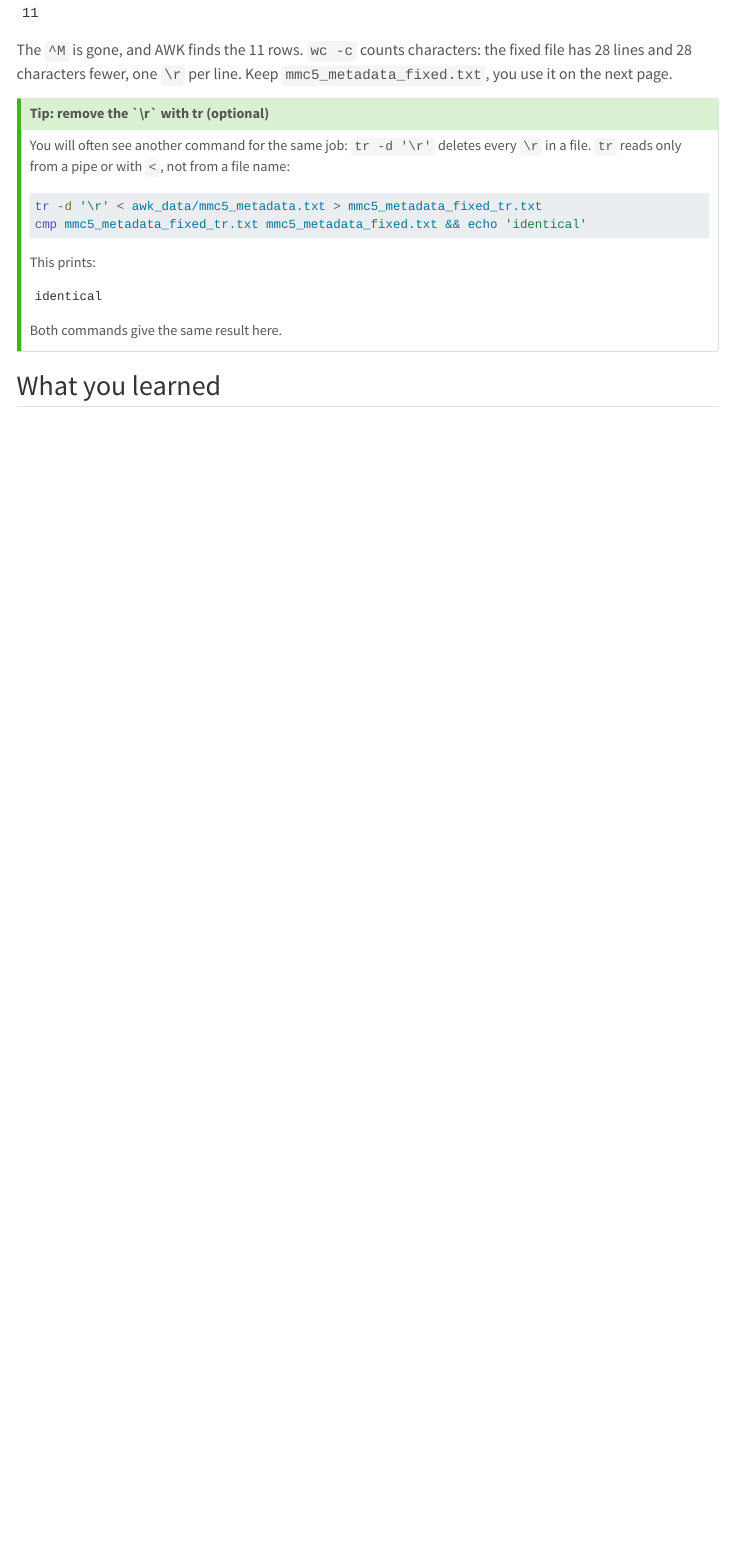
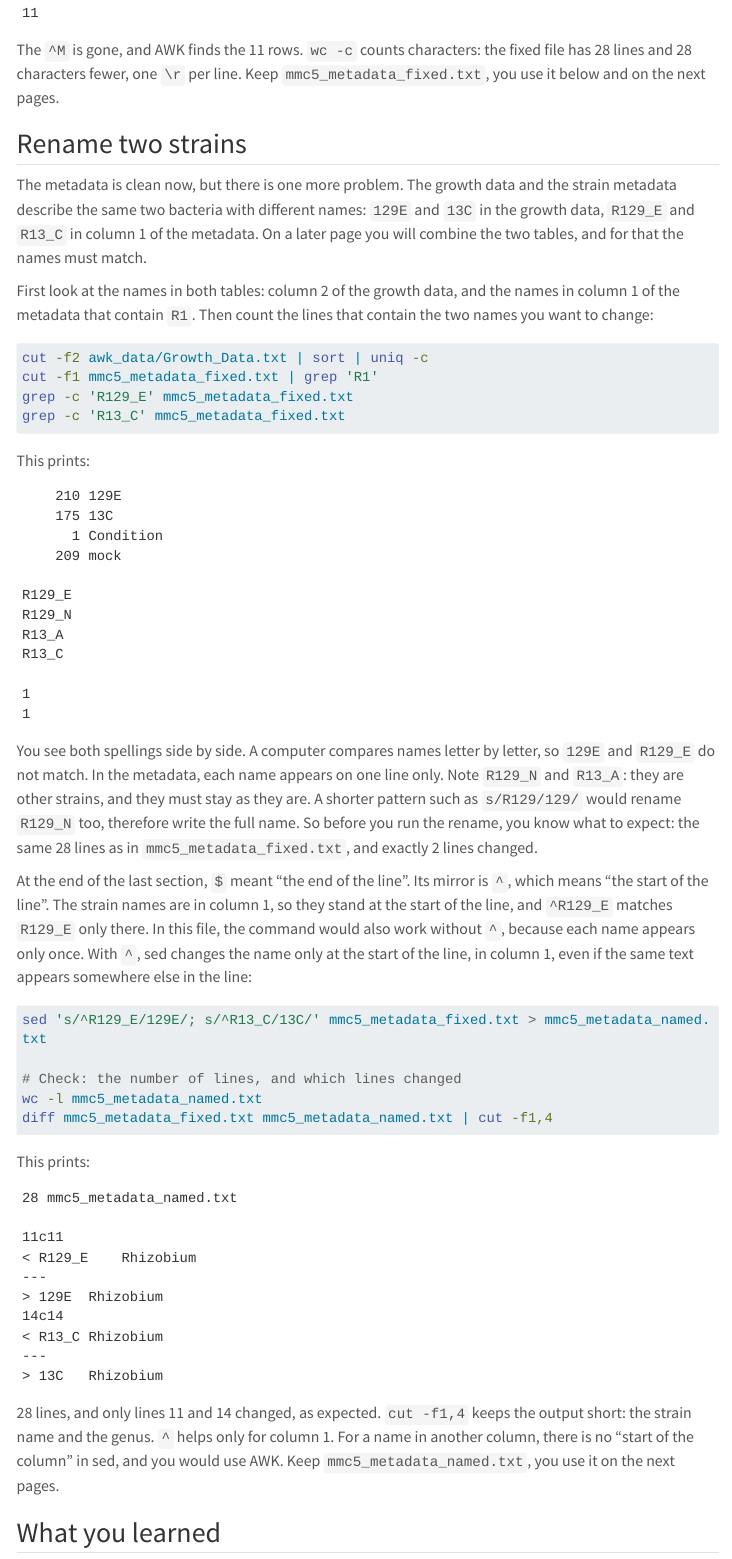
Before and after one commit to ndombrowski/AWK_tutorial, a Quarto document (source/sed_basics.qmd): the page in a window 1100 px wide, from 15010 px down. Rendered offline with R 4.5, knitr and Pandoc in place of Quarto, with nearby package versions; menus at the side of the page are left out; long lines of code are wrapped.

Commit message:
add renaming strains earlier into sed and make clearer flow across sections

````diff
--- a/source/awk_join.qmd
+++ b/source/awk_join.qmd
@@ -5,7 +5,7 @@ engine: knitr
 
 On this page, you add information from one table to another: the genus of each bacterial strain, from the strain metadata, to each plant in the growth data. Combining two tables by a shared name is called a **join**. It is one of the most common jobs in bioinformatics, for example when you add sample information to a table of read counts, or a taxonomy to a list of sequences. It is also a job where small mistakes give a wrong result without any error message, so a large part of this page is about checking the result.
 
-You use the same folder as on the previous pages. Besides `awk_data/Growth_Data.txt`, you need two versions of the strain metadata: `mmc5_metadata_fixed.txt`, without Windows line endings, from the [sed page](sed_basics.qmd#windows-line-endings), and `mmc5_metadata_named.txt`, with two strains renamed, from the page [More useful AWK](awk_more.qmd#rename-two-strains). If you do not have them anymore, make them again:
+You use the same folder as on the previous pages. Besides `awk_data/Growth_Data.txt`, you need two versions of the strain metadata from the [sed page](sed_basics.qmd): `mmc5_metadata_fixed.txt`, without Windows line endings, and `mmc5_metadata_named.txt`, with two strains renamed. If you do not have them anymore, make them again:
 
 ```{bash}
 sed 's/\r$//' awk_data/mmc5_metadata.txt > mmc5_metadata_fixed.txt
@@ -85,15 +85,15 @@ With `-F'\t'`, column 4 of Root154 is empty (only the `$` for the end of the lin
 
 ### The names in both files
 
-The two tables share the names of the bacteria: column 2 of the growth data, and column 1 of the metadata. First look at the names in the growth data. Then search the metadata for the numbers of these two bacteria, `129` and `13`:
+The two tables share the names of the bacteria: column 2 of the growth data, and column 1 of the metadata. On the [sed page](sed_basics.qmd#rename-two-strains), you saw that the metadata called the two bacteria `R129_E` and `R13_C`, and you renamed them in `mmc5_metadata_named.txt`. AWK compares names letter by letter, so before a join, check that the names now really match. Look at the names in the growth data, then search the renamed metadata for the numbers of the two bacteria, `129` and `13`:
 
 ```{bash}
 # The bacteria names in the growth data
 cut -f2 awk_data/Growth_Data.txt | sort | uniq -c
 
-# Names in the metadata that contain 129 or 13
-cut -f1 mmc5_metadata_fixed.txt | grep '129'
-cut -f1 mmc5_metadata_fixed.txt | grep '13'
+# Names in the renamed metadata that contain 129 or 13
+cut -f1 mmc5_metadata_named.txt | grep '129'
+cut -f1 mmc5_metadata_named.txt | grep '13'
 ```
 
 This prints:
@@ -104,23 +104,23 @@ This prints:
       1 Condition
     209 mock
 
-R129_E
+129E
 R129_N
 
 R13_A
-R13_C
+13C
 ```
 
-You can see that bacteria `129E` and `13C` are the names used in the growth data, but in the metadata these bacteria are called `R129_E` and `R13_C`. These are the same strains, written in two ways. AWK compares names letter by letter, so `129E` and `R129_E` do not match. Before you can combine the tables, the names must be the same.
+`129E` and `13C` are now written the same way in both tables, and the other strains, `R129_N` and `R13_A`, kept their names. The renamed file is the one to use for the join.
 
-## Make the names match
+### When names don't match
 
 This happens all the time: one person writes `Sample-01`, another `Sample_01`, and the sequencing center sends back `S01`. A good habit is to choose one way of naming your samples at the start of a project, for example short names without spaces or special characters, and to use it everywhere: in your lab notes, in file names and in every table. Fixing names afterwards is extra work, and it is easy to get wrong.
 
-You already made the names match at the start of the page [More useful AWK](awk_more.qmd#rename-two-strains). There you renamed the two strains in the metadata, the smaller of the two tables, with one explicit change per name, and saved the result as `mmc5_metadata_named.txt`. The `diff` showed that exactly two lines changed, lines 11 and 14. That is a good habit to keep: whenever you use a command to change names, look at all names after the change, not only at the ones you wanted to change.
+If you do have to fix names, keep one more habit: whenever you use a command to change names, look at all names after the change, not only at the ones you wanted to change.
 
 ::: {.callout-tip title="Tip: why not one general rule? (optional)" collapse="true"}
-Another idea to change names is to change all names at once, for example: remove the `R` at the start, and the underscore. `^R` means "an `R` at the start of the line":
+Another idea to change names is to change all names at once, for example: remove the `R` at the start, and the underscore. As on the sed page, `^R` means "an `R` at the start of the line". The commands use `mmc5_metadata_fixed.txt`, the file before the rename:
 
 ```{bash}
 cut -f1 mmc5_metadata_fixed.txt | sed 's/^R//; s/_//' | grep '^1'
--- a/source/awk_more.qmd
+++ b/source/awk_more.qmd
@@ -5,25 +5,22 @@ engine: knitr
 
 This page adds a few AWK forms that you will find useful in your own work: change text in one column, search one column for a pattern, give AWK a value from outside, for example in a loop over files, and split a value into parts. You will also see these forms often in commands from an LLM or a forum, so after this page you can read them too. You do not need to write them from memory. The goal is that you know what they do, when they are handy, and how to check the result.
 
-You use the same folder as on the previous pages, with `awk_data/Growth_Data.txt` and `mmc5_metadata_fixed.txt`, the strain metadata without Windows line endings from the [sed page](sed_basics.qmd#windows-line-endings). If you do not have it anymore, make it again:
+You use the same folder as on the previous pages, with `awk_data/Growth_Data.txt` and two files from the [sed page](sed_basics.qmd#rename-two-strains): `mmc5_metadata_fixed.txt`, the strain metadata without Windows line endings, and `mmc5_metadata_named.txt`, with two strains renamed. If you do not have them anymore, make them again:
 
 ```{bash}
 sed 's/\r$//' awk_data/mmc5_metadata.txt > mmc5_metadata_fixed.txt
+sed 's/^R129_E/129E/; s/^R13_C/13C/' mmc5_metadata_fixed.txt > mmc5_metadata_named.txt
 ```
 
-## Rename two strains
+## The same renaming with AWK
 
-The growth data and the strain metadata describe the same two bacteria, but with different names: `129E` and `13C` in the growth data, `R129_E` and `R13_C` in column 1 of the metadata. On the next page you will learn how to combine the two tables, and for that the names must match. Here is a command that renames the two strains in the metadata, of the kind you get from an LLM or a forum:
+On the [sed page](sed_basics.qmd#rename-two-strains), you renamed `R129_E` and `R13_C` in column 1 of the metadata with one line of sed. Here is a command for the same job, of the kind you get from an LLM or a forum:
 
 ```{bash}
 awk 'BEGIN{FS=OFS="\t"} {gsub(/R129_E/, "129E", $1); gsub(/R13_C/, "13C", $1); print}' mmc5_metadata_fixed.txt > mmc5_metadata_awk.txt
 
-# Check: the number of lines, and which lines changed
+# Check: the number of lines, and compare with the file from the sed page
 wc -l mmc5_metadata_awk.txt
-diff mmc5_metadata_fixed.txt mmc5_metadata_awk.txt | cut -f1,4
-
-# The same change with sed, and a comparison
-sed 's/^R129_E/129E/; s/^R13_C/13C/' mmc5_metadata_fixed.txt > mmc5_metadata_named.txt
 cmp mmc5_metadata_awk.txt mmc5_metadata_named.txt && echo 'identical'
 ```
 
@@ -44,3 +31,4 @@ This prints:
 identical
 ```
 
+The AWK command gives exactly the same file as your sed command. For this job, sed is enough. But the sed command only works because the names are in column 1, at the start of the line. The `$1` in the AWK command says which column to change, and you can choose any column. In the growth data, for example, the strain names are in column 2. To make the names match the other way round, with the long names in the growth data, you change `$1` into `$2`:
@@ -48,5 +35,25 @@ The command works: only lines 11 and 14 changed, and the file is the same as the
 
-The AWK command uses two forms you have not seen yet but might encounter regularly: `BEGIN{FS=OFS="\t"}` and `gsub(...)`. The next two sections take them apart.
+```{bash}
+awk 'BEGIN{FS=OFS="\t"} {gsub(/129E/, "R129_E", $2); gsub(/13C/, "R13_C", $2); print}' awk_data/Growth_Data.txt > growth_long_names.txt
+
+# Check: the number of lines, and the names in column 2
+wc -l growth_long_names.txt
+cut -f2 growth_long_names.txt | sort | uniq -c
+```
+
+This prints:
+
+```
+595 growth_long_names.txt
+      1 Condition
+    210 R129_E
+    175 R13_C
+    209 mock
+```
+
+All 595 lines are still there, and the 385 plants with a bacterium now have the long names. You don't use this file on the next pages: the short names are easier to read in the growth data, so the tutorial keeps them.
+
+Both AWK commands use two forms that you will see often: `BEGIN{FS=OFS="\t"}` and `gsub(...)`. The next two sections take them apart.
 
 ## `BEGIN`: before the first line
 
--- a/source/sed_basics.qmd
+++ b/source/sed_basics.qmd
@@ -744,24 +744,66 @@ Root381^INA$
 11
 ```
 
-The `^M` is gone, and AWK finds the 11 rows. `wc -c` counts characters: the fixed file has 28 lines and 28 characters fewer, one `\r` per line. Keep `mmc5_metadata_fixed.txt`, you use it on the next page.
+The `^M` is gone, and AWK finds the 11 rows. `wc -c` counts characters: the fixed file has 28 lines and 28 characters fewer, one `\r` per line. Keep `mmc5_metadata_fixed.txt`, you use it below and on the next pages.
 
-::: {.callout-tip title="Tip: remove the `\\r` with tr (optional)" collapse="true"}
-You will often see another command for the same job: `tr -d '\r'` deletes every `\r` in a file. `tr` reads only from a pipe or with `<`, not from a file name:
+## Rename two strains
+
+The metadata is clean now, but there is one more problem. The growth data and the strain metadata describe the same two bacteria with different names: `129E` and `13C` in the growth data, `R129_E` and `R13_C` in column 1 of the metadata. On a later page you will combine the two tables, and for that the names must match.
+
+First look at the names in both tables: column 2 of the growth data, and the names in column 1 of the metadata that contain `R1`. Then count the lines that contain the two names you want to change:
 
 ```{bash}
-tr -d '\r' < awk_data/mmc5_metadata.txt > mmc5_metadata_fixed_tr.txt
-cmp mmc5_metadata_fixed_tr.txt mmc5_metadata_fixed.txt && echo 'identical'
+cut -f2 awk_data/Growth_Data.txt | sort | uniq -c
+cut -f1 mmc5_metadata_fixed.txt | grep 'R1'
+grep -c 'R129_E' mmc5_metadata_fixed.txt
+grep -c 'R13_C' mmc5_metadata_fixed.txt
 ```
 
 This prints:
 
 ```
-identical
+    210 129E
+    175 13C
+      1 Condition
+    209 mock
+
+R129_E
+R129_N
+R13_A
+R13_C
+
+1
+1
 ```
 
-Both commands give the same result here.
-:::
+You see both spellings side by side. A computer compares names letter by letter, so `129E` and `R129_E` do not match. In the metadata, each name appears on one line only. Note `R129_N` and `R13_A`: they are other strains, and they must stay as they are. A shorter pattern such as `s/R129/129/` would rename `R129_N` too, therefore write the full name. So before you run the rename, you know what to expect: the same 28 lines as in `mmc5_metadata_fixed.txt`, and exactly 2 lines changed.
+
+At the end of the last section, `$` meant "the end of the line". Its mirror is `^`, which means "the start of the line". The strain names are in column 1, so they stand at the start of the line, and `^R129_E` matches `R129_E` only there. In this file, the command would also work without `^`, because each name appears only once. With `^`, sed changes the name only at the start of the line, in column 1, even if the same text appears somewhere else in the line:
+
+```{bash}
+sed 's/^R129_E/129E/; s/^R13_C/13C/' mmc5_metadata_fixed.txt > mmc5_metadata_named.txt
+
+# Check: the number of lines, and which lines changed
+wc -l mmc5_metadata_named.txt
+diff mmc5_metadata_fixed.txt mmc5_metadata_named.txt | cut -f1,4
+```
+
+This prints:
+
+```
+28 mmc5_metadata_named.txt
+
+11c11
+< R129_E	Rhizobium
+---
+> 129E	Rhizobium
+14c14
+< R13_C	Rhizobium
+---
+> 13C	Rhizobium
+```
+
+28 lines, and only lines 11 and 14 changed, as expected. `cut -f1,4` keeps the output short: the strain name and the genus. `^` helps only for column 1. For a name in another column, there is no "start of the column" in sed, and you would use AWK. Keep `mmc5_metadata_named.txt`, you use it on the next pages.
 
 ## What you learned
 
````
Also changed, not shown: source/check_llm_code.qmd (+18 -1 lines), source/awk_more.qmd (11 more changed lines), source/sed_basics.qmd (3 more changed lines).
